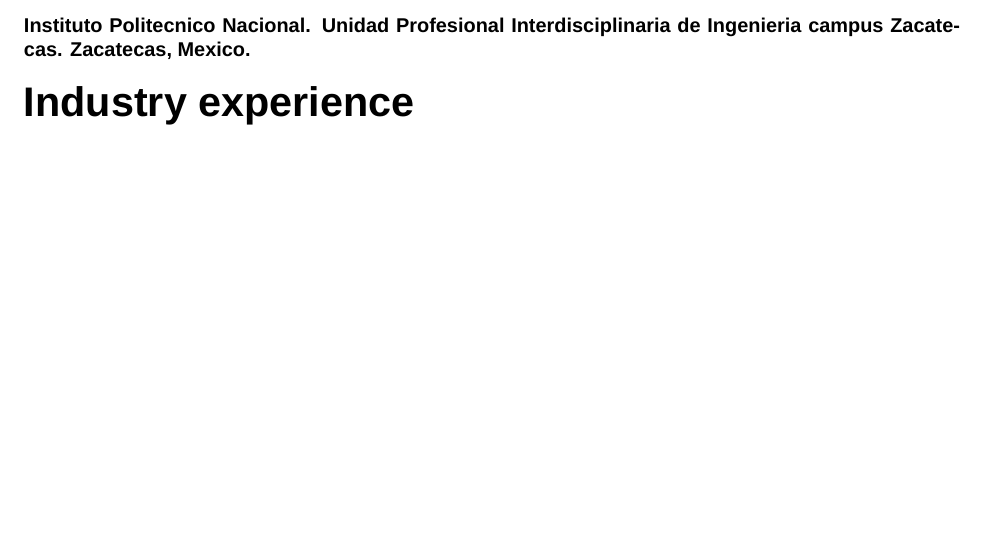
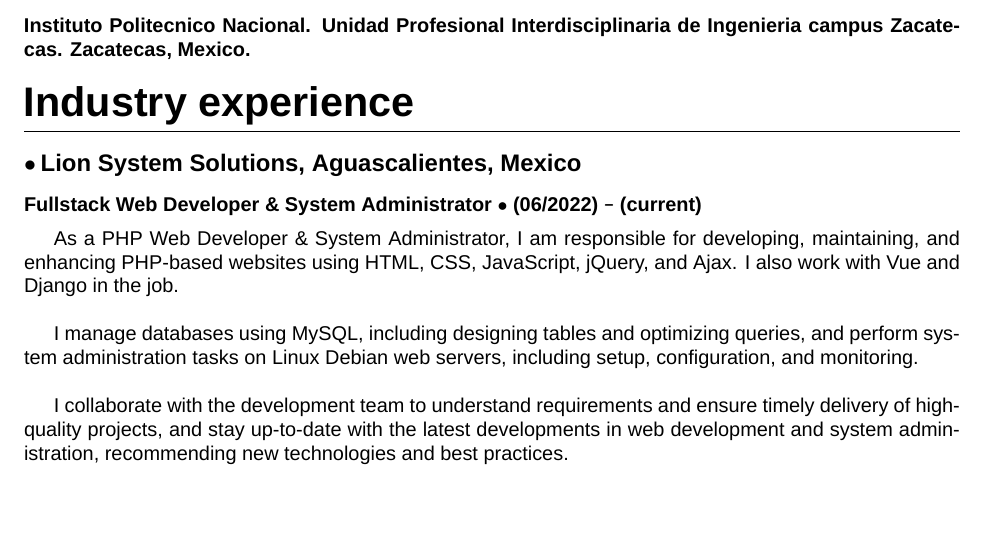
Before and after one commit to croobat/curriculum-vitae, a LaTeX CV (src/CV_Luis_Antonio_Ramirez_Garcia.tex): part of page 2 of 3 before the commit and part of page 2 of 4 after it, cut so that both start at the same text, the shorter picture padded with empty space. Compiled offline with XeLaTeX; a missing font is replaced by an installed copy or a similar font.

Commit message:
feat: add lionintel job entry

```diff
--- a/src/CV_Luis_Antonio_Ramirez_Garcia.tex
+++ b/src/CV_Luis_Antonio_Ramirez_Garcia.tex
@@ -139,6 +139,16 @@
 
   \section{Industry experience}% {{{
 
+  \subsection{Lion System Solutions, Aguascalientes, Mexico}
+
+  \subsubsection{Fullstack Web Developer \& System Administrator $\bullet$ (06/2022) \texttt{-} (current)}
+
+  As a PHP Web Developer \& System Administrator, I am responsible for developing, maintaining, and enhancing PHP-based websites using HTML, CSS, JavaScript, jQuery, and Ajax. I also work with Vue and Django in the job. \newline
+
+ I manage databases using MySQL, including designing tables and optimizing queries, and perform system administration tasks on Linux Debian web servers, including setup, configuration, and monitoring. \newline
+
+I collaborate with the development team to understand requirements and ensure timely delivery of high-quality projects, and stay up-to-date with the latest developments in web development and system administration, recommending new technologies and best practices.
+
   \subsection{\textbf{Freelancing}, Zacatecas, Mexico}
 
   \subsubsection{Open Source Software Contributor $\bullet$ (11/2021) \texttt{-} (Present)}
```
